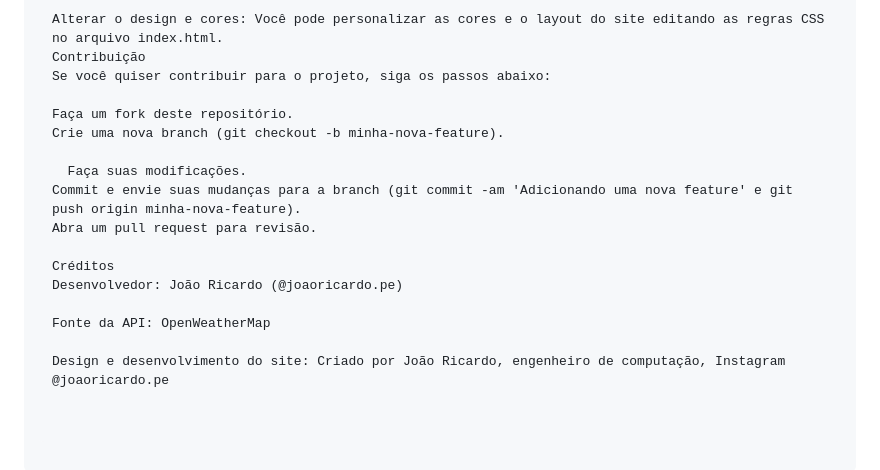
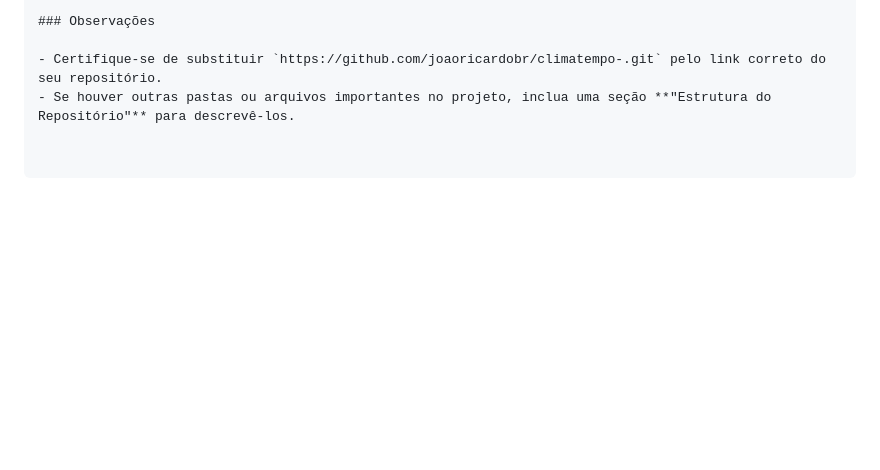
Before and after one commit to joaoricardobr/climatempo, a Markdown page: README.md, the part around the change printed below. Drawn GitHub-style; blank space fills up the shorter version.

```diff
--- a/README.md
+++ b/README.md
@@ -100,18 +70,5 @@ Alterar a chave da API: No código, localize a linha onde a chave da API é defi
 
-Alterar o design e cores: Você pode personalizar as cores e o layout do site editando as regras CSS no arquivo index.html.
-Contribuição
-Se você quiser contribuir para o projeto, siga os passos abaixo:
+### Observações
 
-Faça um fork deste repositório.
-Crie uma nova branch (git checkout -b minha-nova-feature).
-
-  Faça suas modificações.
-Commit e envie suas mudanças para a branch (git commit -am 'Adicionando uma nova feature' e git push origin minha-nova-feature).
-Abra um pull request para revisão.
-
-Créditos
-Desenvolvedor: João Ricardo (@joaoricardo.pe)
-
-Fonte da API: OpenWeatherMap
-
-Design e desenvolvimento do site: Criado por João Ricardo, engenheiro de computação, Instagram @joaoricardo.pe
+- Certifique-se de substituir `https://github.com/joaoricardobr/climatempo-.git` pelo link correto do seu repositório.
+- Se houver outras pastas ou arquivos importantes no projeto, inclua uma seção **"Estrutura do Repositório"** para descrevê-los.
```
Also changed, not shown: other parts of README.md (+29 -59 lines).
